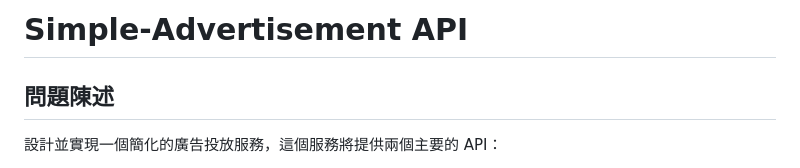
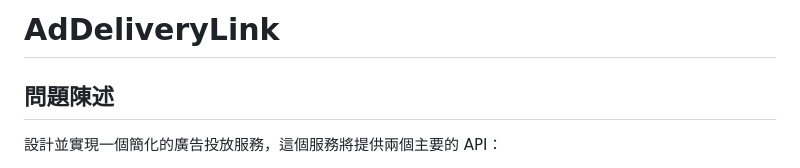
Before and after one commit to Madfater/AdDeliveryLink, a Markdown page: README.md, the part around the change. Drawn GitHub-style.

Commit message:
docs : 修改文檔錯誤

```diff
--- a/README.md
+++ b/README.md
@@ -1,4 +1,4 @@
-# Simple-Advertisement API
+# AdDeliveryLink
 
 ## 問題陳述
 
```
